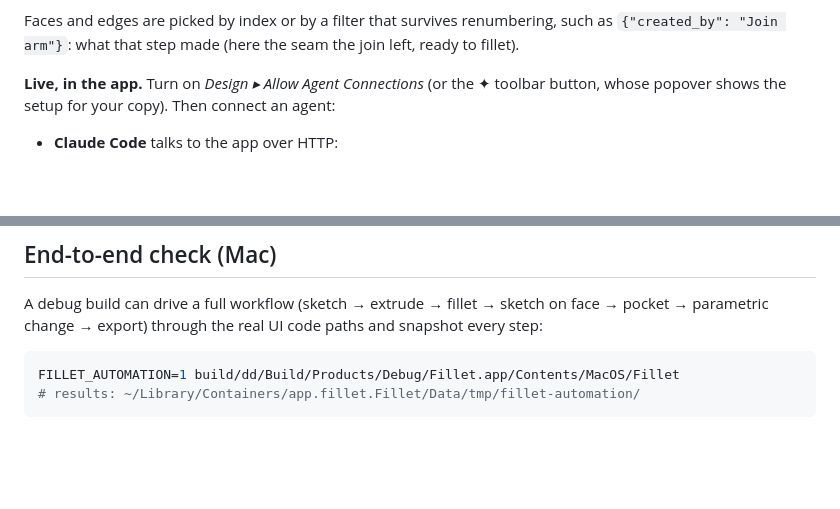
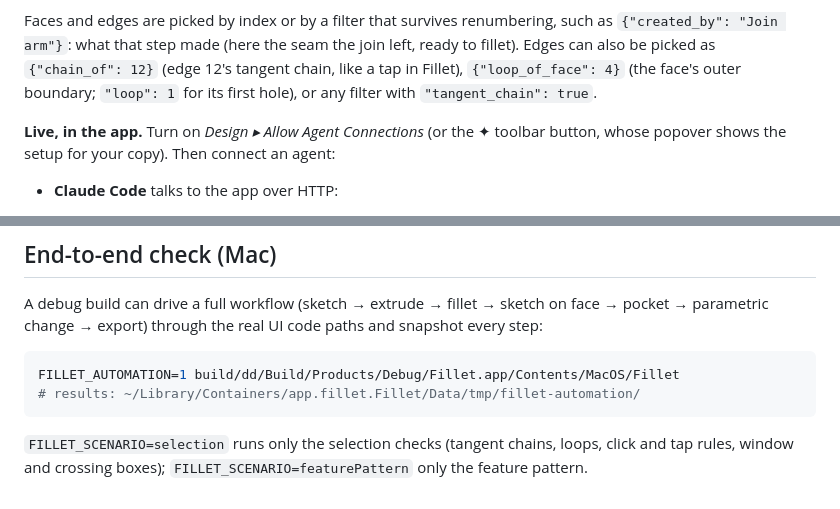
Before and after one commit to Jensderond/fillet, a Markdown page: README.md, 2 parts joined by grey strips. Drawn GitHub-style; blank space fills up the shorter version.

Commit message:
docs: Selection conventions, chains, loops and box select

````diff
--- a/README.md
+++ b/README.md
@@ -74,6 +74,9 @@ parameter (0.2 mm to start), so setting it once fits every screw hole to your pr
 
 Faces and edges are picked by index or by a filter that survives renumbering, such as
 `{"created_by": "Join arm"}`: what that step made (here the seam the join left, ready to fillet).
+Edges can also be picked as `{"chain_of": 12}` (edge 12's tangent chain, like a tap in Fillet),
+`{"loop_of_face": 4}` (the face's outer boundary; `"loop": 1` for its first hole), or any filter
+with `"tangent_chain": true`.
 
 **Live, in the app.** Turn on *Design ▸ Allow Agent Connections* (or the ✦ toolbar button, whose
 popover shows the setup for your copy). Then connect an agent:
@@ -124,3 +127,6 @@ snapshot every step:
 FILLET_AUTOMATION=1 build/dd/Build/Products/Debug/Fillet.app/Contents/MacOS/Fillet
 # results: ~/Library/Containers/app.fillet.Fillet/Data/tmp/fillet-automation/
 ```
+
+`FILLET_SCENARIO=selection` runs only the selection checks (tangent chains, loops, click and tap
+rules, window and crossing boxes); `FILLET_SCENARIO=featurePattern` only the feature pattern.
````
Also changed, not shown: docs/design.md (+31 -2 lines).
